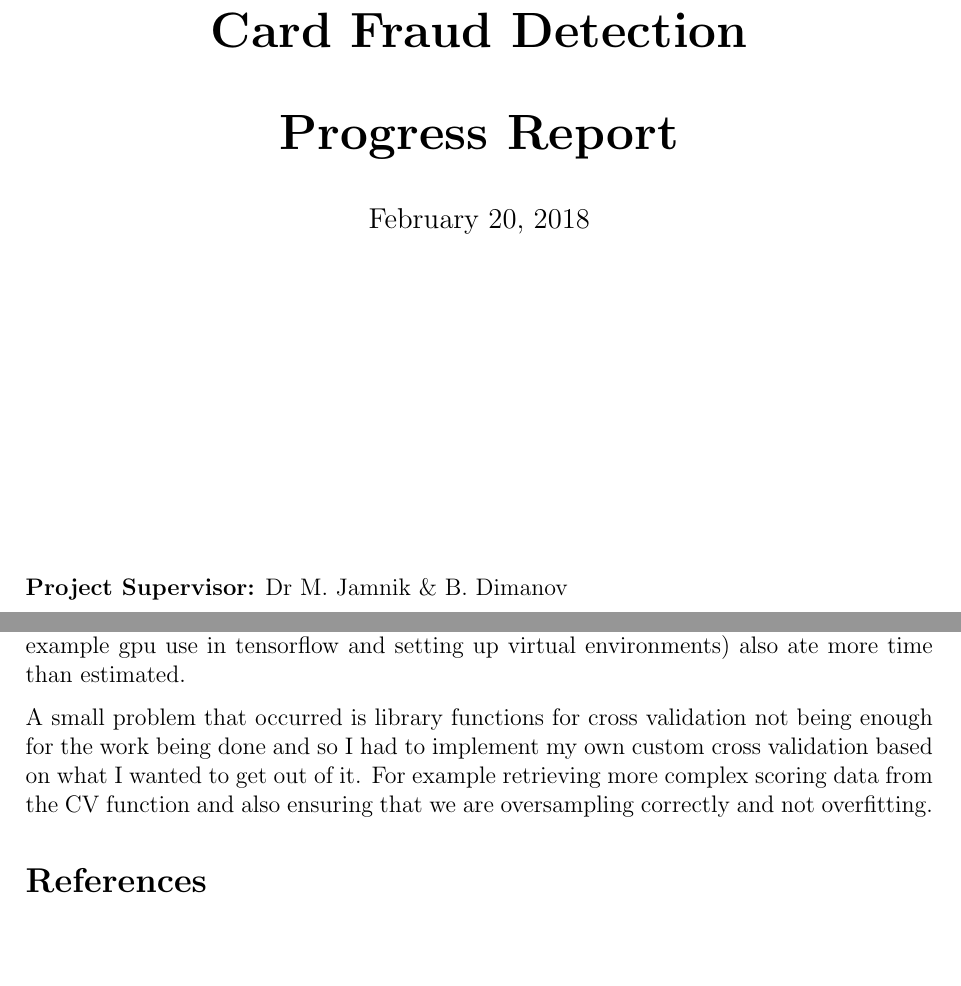
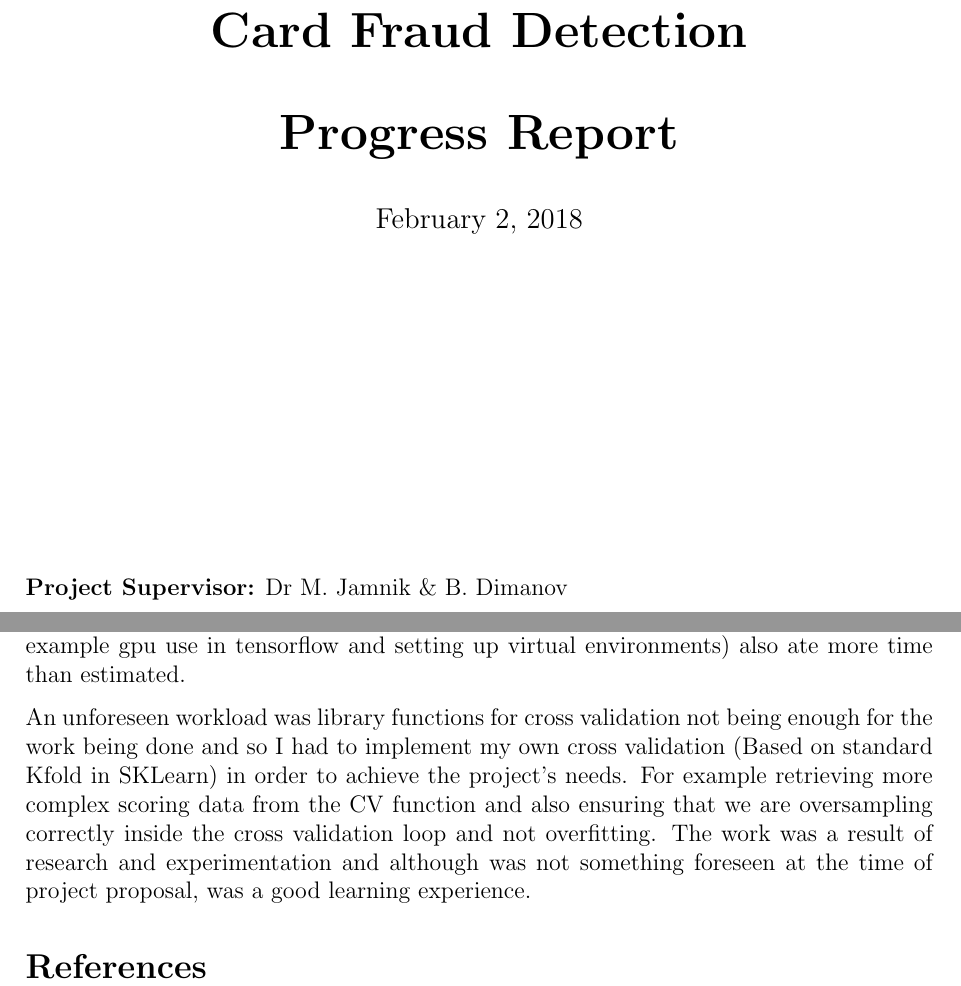
Before and after one commit to harrygraham/Dissertation, a LaTeX document (ProgressReport/progress_report.tex): two parts of pages 1 and 3 of 3, joined at a grey line, cut so that both start at the same text, the shorter picture padded with empty space. Compiled offline with pdfLaTeX.

Commit message:
progress docs upload

```diff
--- a/ProgressReport/progress_report.tex
+++ b/ProgressReport/progress_report.tex
@@ -36,7 +36,7 @@
 	\vspace{0.5cm}
 	{\huge\bf Progress Report\par}
 	\vspace{0.5cm}
-	{\large February 20, 2018 \par}
+	{\large February 2, 2018 \par}
 	\end{center}
 
 	\vfill
@@ -97,7 +97,7 @@ So far the project is on schedule, as set out by the project proposal document.
 
  There have not been significant difficulties in completing the work thus far. The time to setup project work took longer than expected and experimentation with libraries (for example gpu use in tensorflow and setting up virtual environments) also ate more time than estimated.
 
- A small problem that occurred is library functions for cross validation not being enough for the work being done and so I had to implement my own custom cross validation based on what I wanted to get out of it. For example retrieving more complex scoring data from the CV function and also ensuring that we are oversampling correctly and not overfitting.
+ An unforeseen workload was library functions for cross validation not being enough for the work being done and so I had to implement my own cross validation (Based on standard Kfold in SKLearn) in order to achieve the project's needs. For example retrieving more complex scoring data from the CV function and also ensuring that we are oversampling correctly inside the cross validation loop and not overfitting. The work was a result of research and experimentation and although was not something foreseen at the time of project proposal, was a good learning experience.
 
 
 
```
Also changed, not shown: ProgressReport/progress_report.pdf, ProgressReport/progress_report.tex (2 more changed lines), 1 other file.
